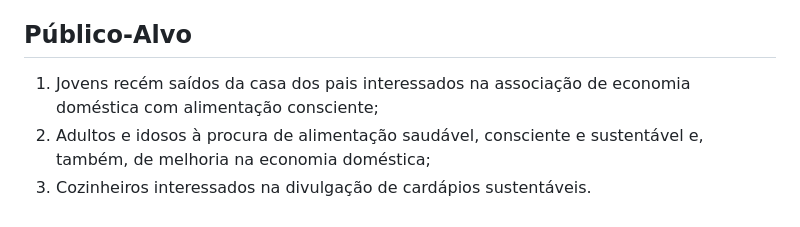
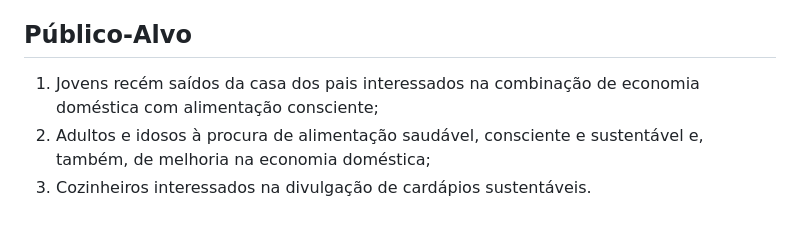
Before and after one commit to ICEI-PUC-Minas-PMV-SI/pmv-si-2023-2-pe1-t1-cozinha-sustentavel-pmv, a Markdown page: docs/context.md, the part around the change. GitHub-like rendering.

```diff
--- a/docs/context.md
+++ b/docs/context.md
@@ -23,6 +23,6 @@ Ao conscientizar as novas famílias sobre como realizar um consumo sustentável,
 A criação de um repositório geral de receitas tem o objetivo de desmistificar, simplificar e otimizar o uso diversificado dos principais ingredientes usados na alimentação diária da população brasileira, valorizando a diversidade local e as preferências alimentares nas cinco regiões do país.
 
 ## Público-Alvo
-1) Jovens recém saídos da casa dos pais interessados na associação de economia doméstica com alimentação consciente;
+1) Jovens recém saídos da casa dos pais interessados na combinação de economia doméstica com alimentação consciente;
 2) Adultos e idosos à procura de alimentação saudável, consciente e sustentável e, também, de melhoria na economia doméstica;
 3) Cozinheiros interessados na divulgação de cardápios sustentáveis.
```
